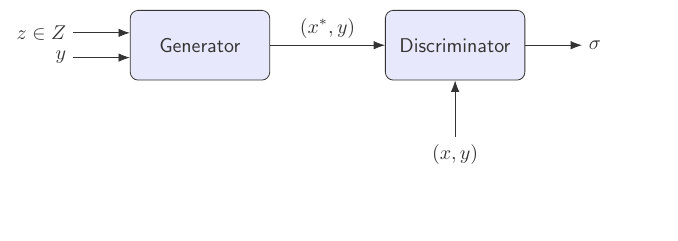
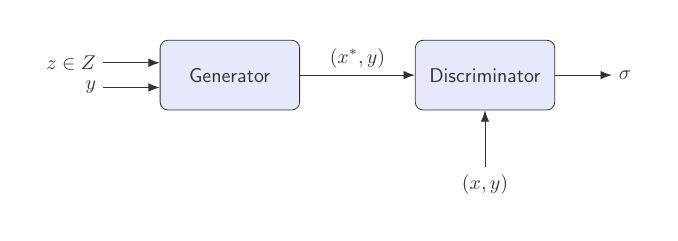
Before and after one commit to stante/gans-in-action-pytorch, a LaTeX figure (chapter-8/img/architecture.tex): the whole page, the shorter picture padded with empty space. Compiled offline with pdfLaTeX.

Commit message:
Update border size of image

```diff
--- a/chapter-8/img/architecture.tex
+++ b/chapter-8/img/architecture.tex
@@ -1,4 +1,4 @@
-\documentclass[tikz, border=5pt]{standalone}
+\documentclass[tikz, border=20pt]{standalone}
 \usepackage{tikz}
 \usetikzlibrary{arrows.meta}
 
```
Also changed, not shown: chapter-8/img/architecture.png.
